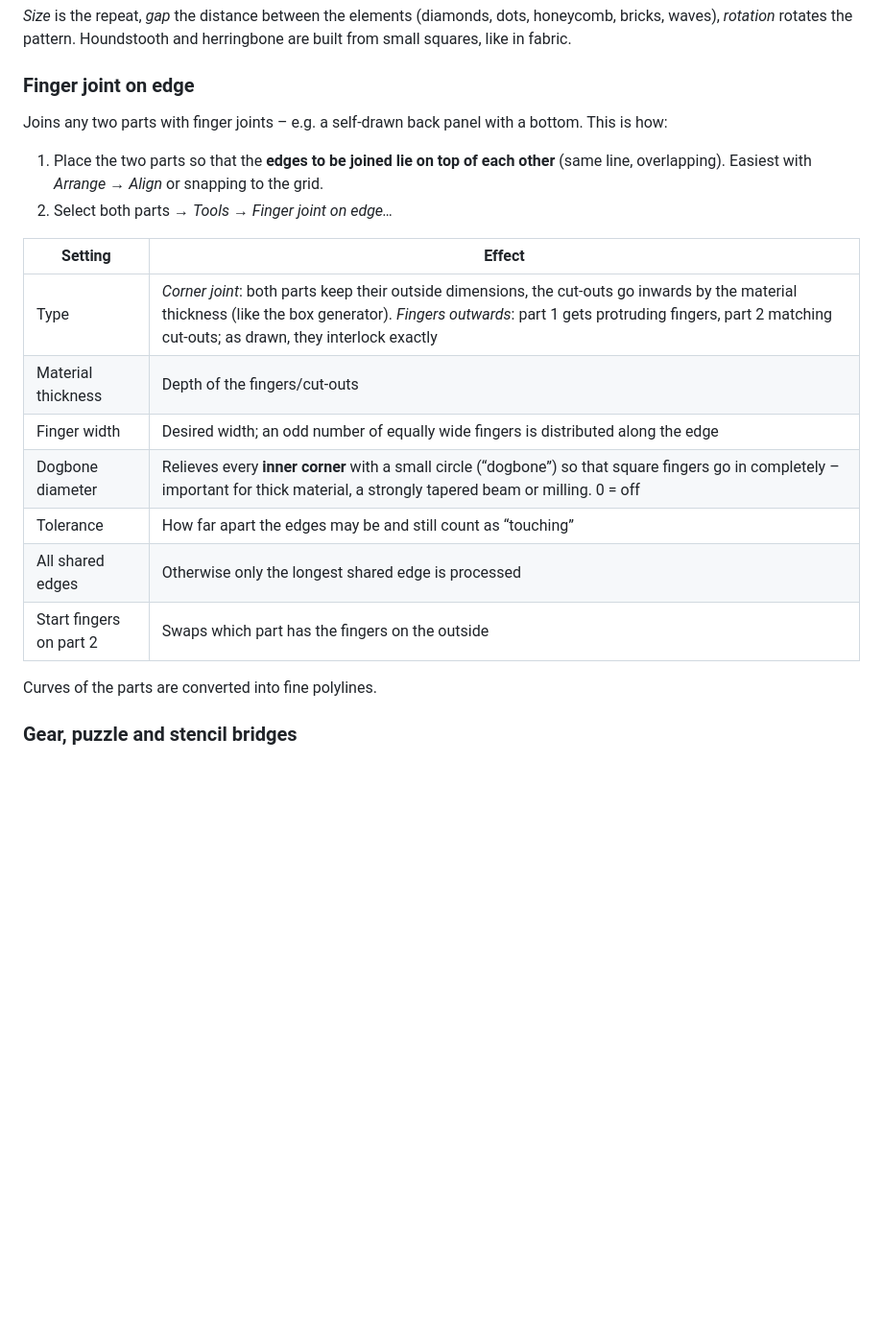
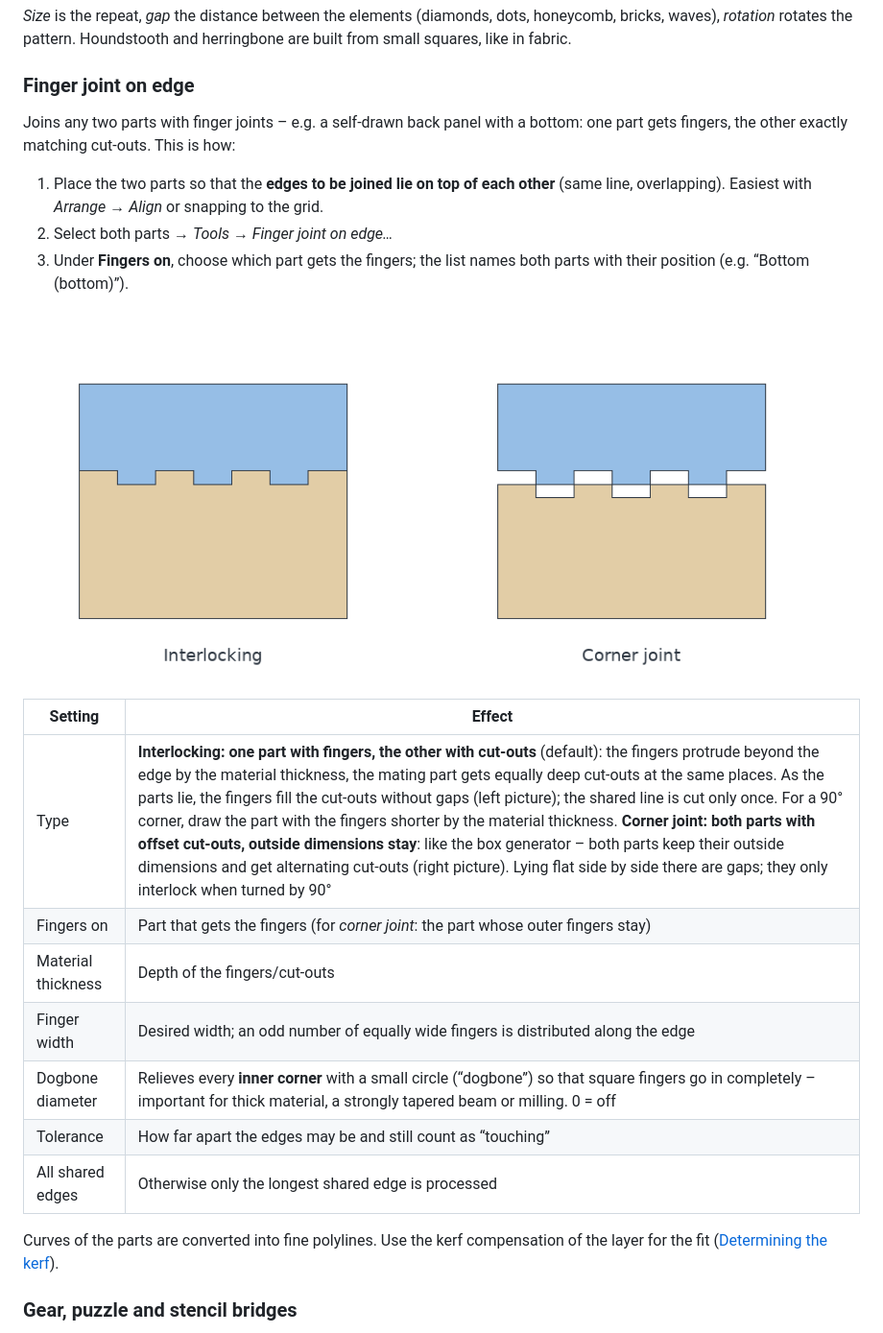
Before and after one commit to franzhefekranz/TiLaser, a Markdown page: docs/Manual_en.md, the part around the change. Shown at 96% size. GitHub-like rendering; pictures changed too: docs/screenshots/en/zinken_arten.png (added); blank space fills up the shorter version.

```diff
--- a/docs/Manual_en.md
+++ b/docs/Manual_en.md
@@ -506,23 +506,29 @@ vent grilles in enclosure walls.
 <!-- hilfe: fingerzinken -->
 ### Finger joint on edge
 
-Joins any two parts with finger joints – e.g. a self-drawn back panel with a bottom. This is how:
+Joins any two parts with finger joints – e.g. a self-drawn back panel with a bottom: one part gets fingers,
+the other exactly matching cut-outs. This is how:
 
 1. Place the two parts so that the **edges to be joined lie on top of each other** (same line,
    overlapping). Easiest with *Arrange → Align* or snapping to the grid.
 2. Select both parts → *Tools → Finger joint on edge…*
+3. Under **Fingers on**, choose which part gets the fingers; the list names both parts with their position
+   (e.g. “Bottom (bottom)”).
+
+![Interlocking and corner joint](screenshots/en/zinken_arten.png)
 
 | Setting | Effect |
 |---|---|
-| Type | *Corner joint*: both parts keep their outside dimensions, the cut-outs go inwards by the material thickness (like the box generator). *Fingers outwards*: part 1 gets protruding fingers, part 2 matching cut-outs; as drawn, they interlock exactly |
+| Type | **Interlocking: one part with fingers, the other with cut-outs** (default): the fingers protrude beyond the edge by the material thickness, the mating part gets equally deep cut-outs at the same places. As the parts lie, the fingers fill the cut-outs without gaps (left picture); the shared line is cut only once. For a 90° corner, draw the part with the fingers shorter by the material thickness. **Corner joint: both parts with offset cut-outs, outside dimensions stay**: like the box generator – both parts keep their outside dimensions and get alternating cut-outs (right picture). Lying flat side by side there are gaps; they only interlock when turned by 90° |
+| Fingers on | Part that gets the fingers (for *corner joint*: the part whose outer fingers stay) |
 | Material thickness | Depth of the fingers/cut-outs |
 | Finger width | Desired width; an odd number of equally wide fingers is distributed along the edge |
 | Dogbone diameter | Relieves every **inner corner** with a small circle (“dogbone”) so that square fingers go in completely – important for thick material, a strongly tapered beam or milling. 0 = off |
 | Tolerance | How far apart the edges may be and still count as “touching” |
 | All shared edges | Otherwise only the longest shared edge is processed |
-| Start fingers on part 2 | Swaps which part has the fingers on the outside |
-
-Curves of the parts are converted into fine polylines.
+
+Curves of the parts are converted into fine polylines. Use the kerf compensation of the layer for the fit
+([Determining the kerf](#determining-the-kerf)).
 
 <!-- hilfe: zahnrad-puzzle -->
 ### Gear, puzzle and stencil bridges
```
Also changed, not shown: docs/Bedienungsanleitung.md (+11 -6 lines), docs/screenshots/en/muster_generatoren.png, docs/screenshots/muster_generatoren.png, docs/screenshots/zinken_arten.png (added), 5 other files.
